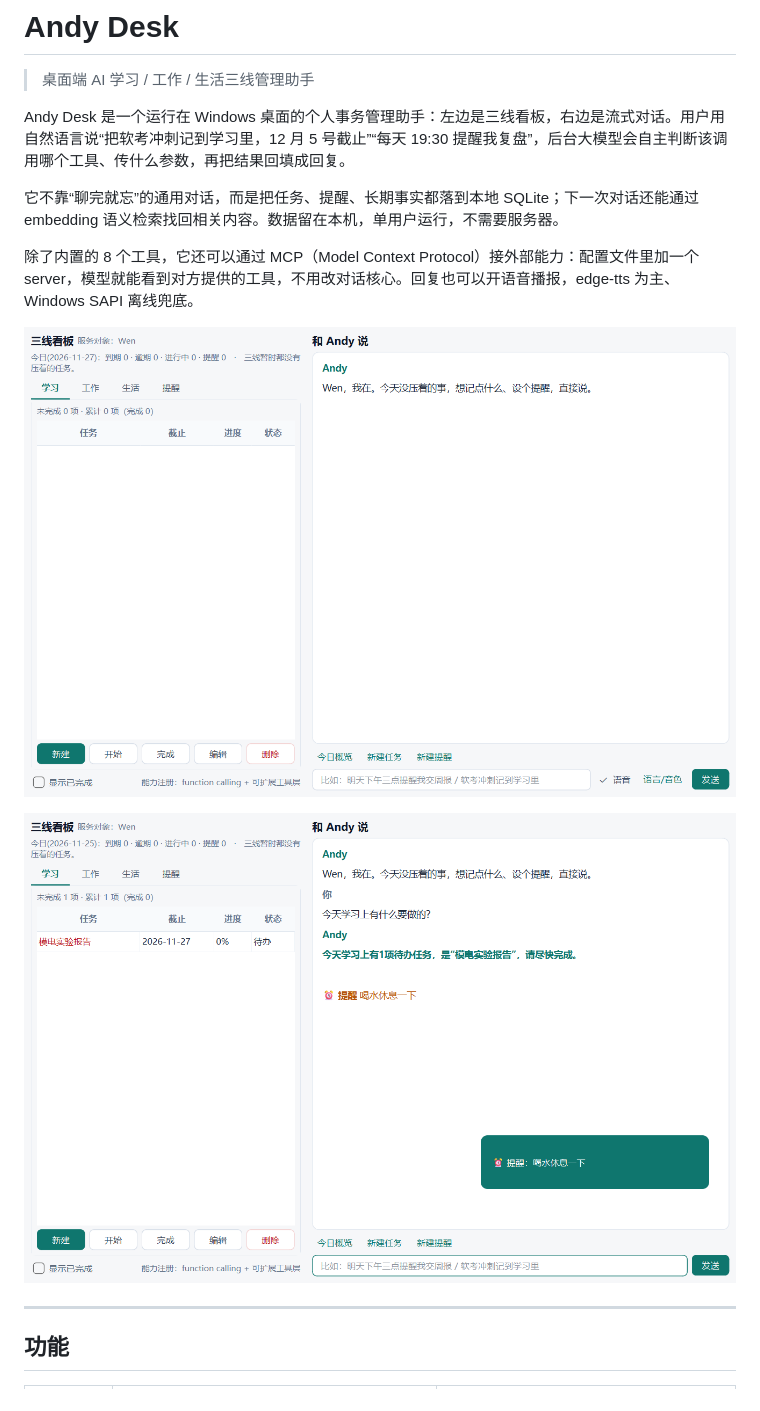
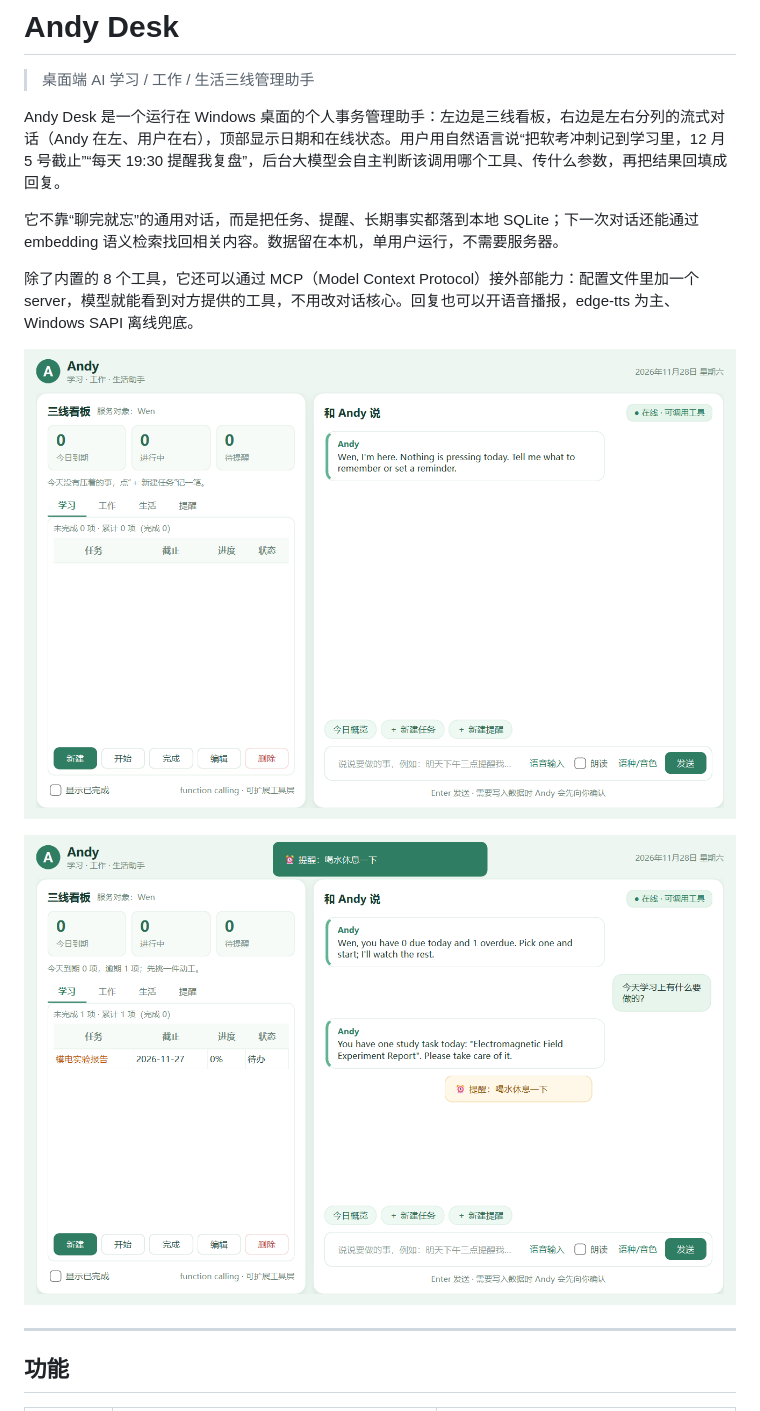
Before and after one commit to SWI423/Andy-Desk, a Markdown page: README.md, the part around the change. Rendered like a GitHub page; pictures changed too: docs/images/gui_flow.png, docs/images/selftest_window.png.

```diff
--- a/README.md
+++ b/README.md
@@ -2,7 +2,7 @@
 
 > 桌面端 AI 学习 / 工作 / 生活三线管理助手
 
-Andy Desk 是一个运行在 Windows 桌面的个人事务管理助手：左边是三线看板，右边是流式对话。用户用自然语言说“把软考冲刺记到学习里，12 月 5 号截止”“每天 19:30 提醒我复盘”，后台大模型会自主判断该调用哪个工具、传什么参数，再把结果回填成回复。
+Andy Desk 是一个运行在 Windows 桌面的个人事务管理助手：左边是三线看板，右边是左右分列的流式对话（Andy 在左、用户在右），顶部显示日期和在线状态。用户用自然语言说“把软考冲刺记到学习里，12 月 5 号截止”“每天 19:30 提醒我复盘”，后台大模型会自主判断该调用哪个工具、传什么参数，再把结果回填成回复。
 
 它不靠“聊完就忘”的通用对话，而是把任务、提醒、长期事实都落到本地 SQLite；下一次对话还能通过 embedding 语义检索找回相关内容。数据留在本机，单用户运行，不需要服务器。
 
```
Also changed, not shown: docs/PROGRESS.md (+15 -1 lines), docs/TEST_REPORT.md (+1 -1 lines), 3 other files.
